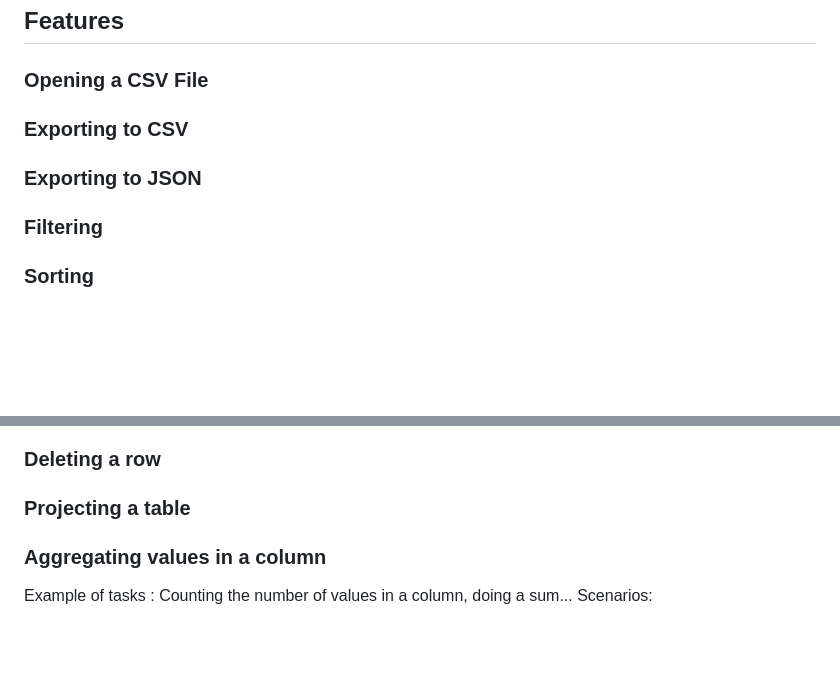
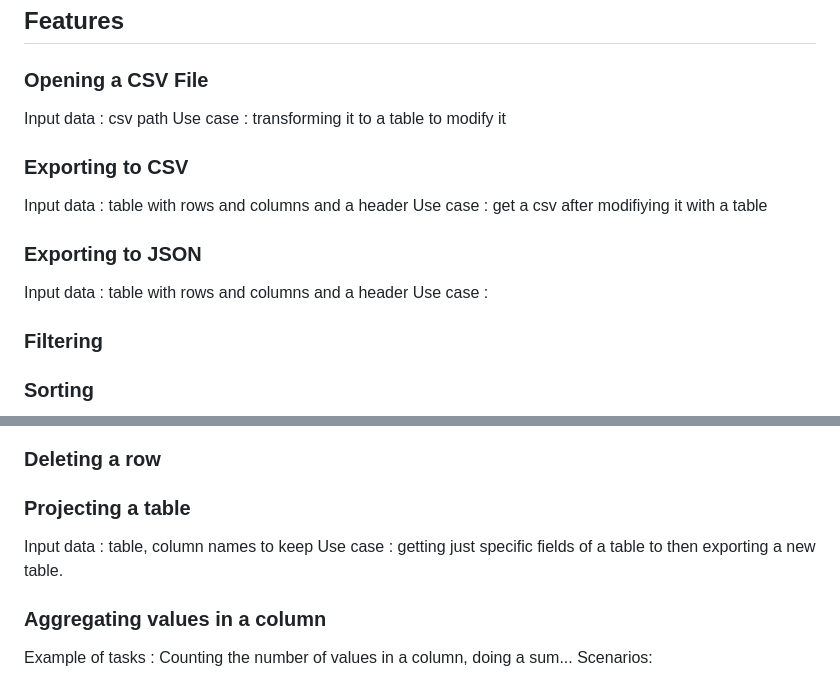
Before and after one commit to LICHTENBERGERHugo/DSL-csv, a Markdown page: README.md, 2 parts joined by grey strips. Drawn GitHub-style; blank space fills up the shorter version.

Commit message:
docs: adding some features detail in readme

```diff
--- a/README.md
+++ b/README.md
@@ -386,9 +386,18 @@ public class ApacheCommonsCSVWriteExample {
 
 ### Opening a CSV File
 
+Input data : csv path
+Use case : transforming it to a table to modify it
+
 ### Exporting to CSV
 
+Input data : table with rows and columns and a header
+Use case : get a csv after modifiying it with a table
+
 ### Exporting to JSON
+
+Input data : table with rows and columns and a header
+Use case :
 
 ### Filtering
 
@@ -403,6 +412,9 @@ public class ApacheCommonsCSVWriteExample {
 ### Deleting a row
 
 ### Projecting a table
+
+Input data : table, column names to keep
+Use case : getting just specific fields of a table to then exporting a new table.
 
 ### Aggregating values in a column
 
```
